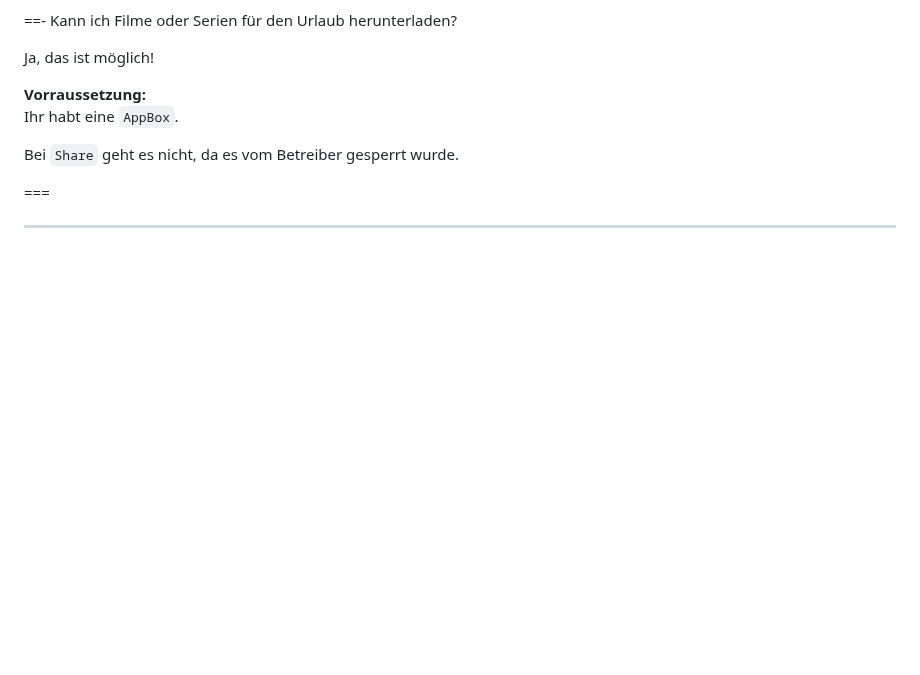
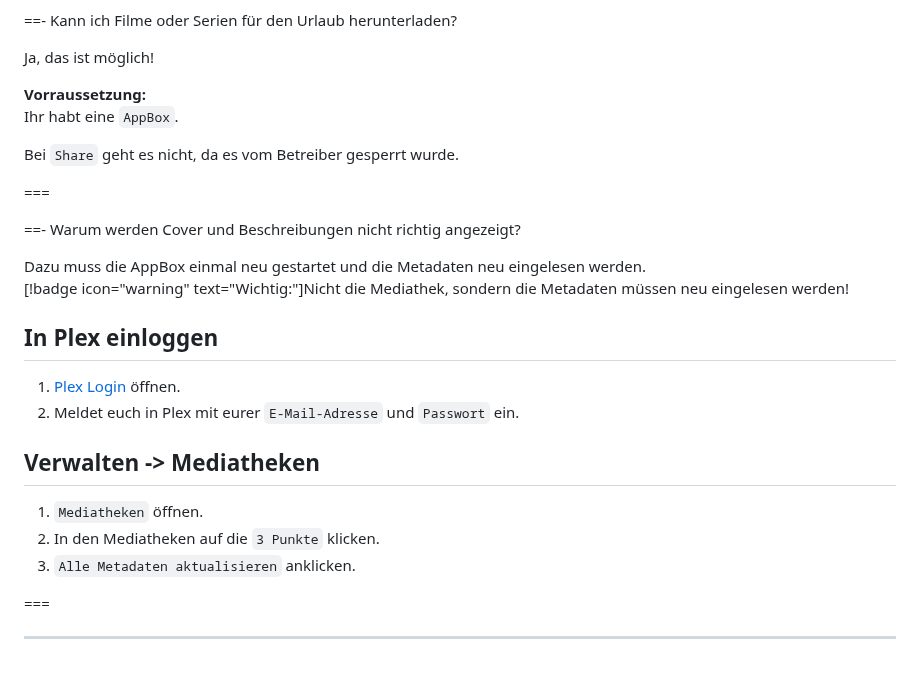
Before and after one commit to U3knOwn/sb-wiki, a Markdown page: faq/faq.md, the part around the change. Rendered like a GitHub page; blank space fills up the shorter version.

```diff
--- a/faq/faq.md
+++ b/faq/faq.md
@@ -192,4 +192,21 @@ Bei `Share` geht es nicht, da es vom Betreiber gesperrt wurde.
 
 ===
 
+==- Warum werden Cover und Beschreibungen nicht richtig angezeigt?
+
+Dazu muss die AppBox einmal neu gestartet und die Metadaten neu eingelesen werden.
+[!badge icon="warning" text="Wichtig:"]Nicht die Mediathek, sondern die Metadaten müssen neu eingelesen werden!
+
+## In Plex einloggen
+1. [Plex Login](https://app.plex.tv/desktop/#!/login) öffnen.
+2. Meldet euch in Plex mit eurer `E-Mail-Adresse` und `Passwort` ein.
+
+## Verwalten -> Mediatheken
+
+1. `Mediatheken` öffnen.
+2. In den Mediatheken auf die `3 Punkte` klicken.
+3. `Alle Metadaten aktualisieren` anklicken.
+
+===
+
 ---
```
